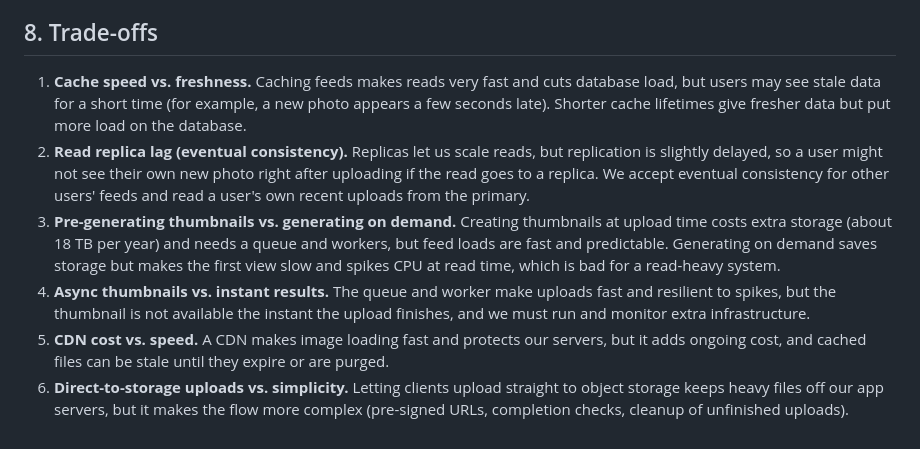
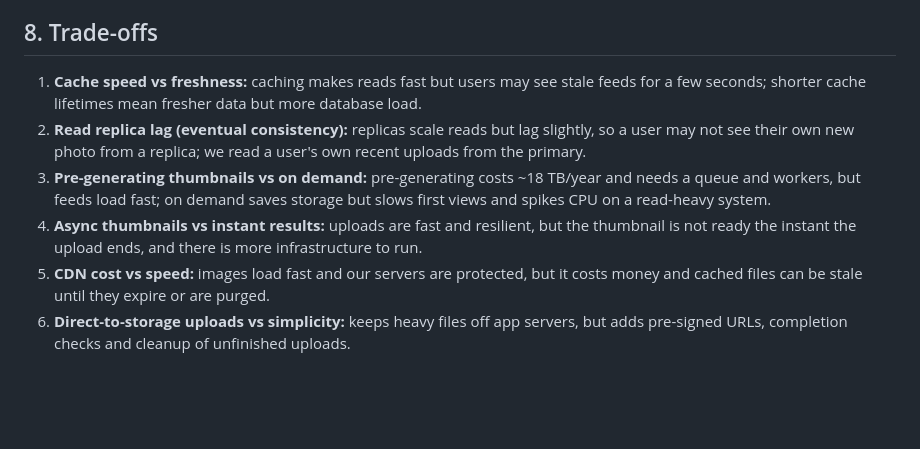
Before and after one commit to Msfay254/web-foundations-days, a Markdown page: day7/photo-app-scaling.md, the part around one of its changes. GitHub-like rendering; blank space fills up the shorter version.

```diff
--- a/day7/photo-app-scaling.md
+++ b/day7/photo-app-scaling.md
@@ -126,9 +78,9 @@ Photos are large binary files (2 MB each, about 730 TB per year for originals).
 
 ## 8. Trade-offs
 
-1. **Cache speed vs. freshness.** Caching feeds makes reads very fast and cuts database load, but users may see stale data for a short time (for example, a new photo appears a few seconds late). Shorter cache lifetimes give fresher data but put more load on the database.
-2. **Read replica lag (eventual consistency).** Replicas let us scale reads, but replication is slightly delayed, so a user might not see their own new photo right after uploading if the read goes to a replica. We accept eventual consistency for other users' feeds and read a user's own recent uploads from the primary.
-3. **Pre-generating thumbnails vs. generating on demand.** Creating thumbnails at upload time costs extra storage (about 18 TB per year) and needs a queue and workers, but feed loads are fast and predictable. Generating on demand saves storage but makes the first view slow and spikes CPU at read time, which is bad for a read-heavy system.
-4. **Async thumbnails vs. instant results.** The queue and worker make uploads fast and resilient to spikes, but the thumbnail is not available the instant the upload finishes, and we must run and monitor extra infrastructure.
-5. **CDN cost vs. speed.** A CDN makes image loading fast and protects our servers, but it adds ongoing cost, and cached files can be stale until they expire or are purged.
-6. **Direct-to-storage uploads vs. simplicity.** Letting clients upload straight to object storage keeps heavy files off our app servers, but it makes the flow more complex (pre-signed URLs, completion checks, cleanup of unfinished uploads).
+1. **Cache speed vs freshness:** caching makes reads fast but users may see stale feeds for a few seconds; shorter cache lifetimes mean fresher data but more database load.
+2. **Read replica lag (eventual consistency):** replicas scale reads but lag slightly, so a user may not see their own new photo from a replica; we read a user's own recent uploads from the primary.
+3. **Pre-generating thumbnails vs on demand:** pre-generating costs ~18 TB/year and needs a queue and workers, but feeds load fast; on demand saves storage but slows first views and spikes CPU on a read-heavy system.
+4. **Async thumbnails vs instant results:** uploads are fast and resilient, but the thumbnail is not ready the instant the upload ends, and there is more infrastructure to run.
+5. **CDN cost vs speed:** images load fast and our servers are protected, but it costs money and cached files can be stale until they expire or are purged.
+6. **Direct-to-storage uploads vs simplicity:** keeps heavy files off app servers, but adds pre-signed URLs, completion checks and cleanup of unfinished uploads.
```
Also changed, not shown: other parts of day7/photo-app-scaling.md (+52 -100 lines).
